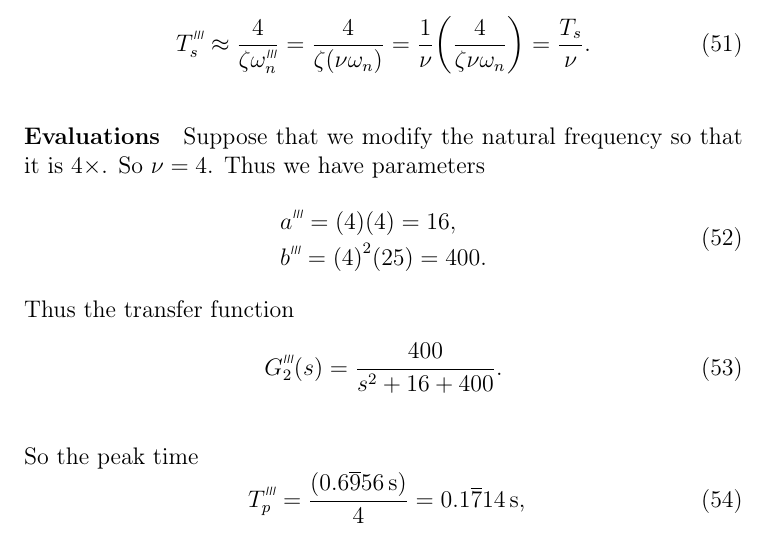
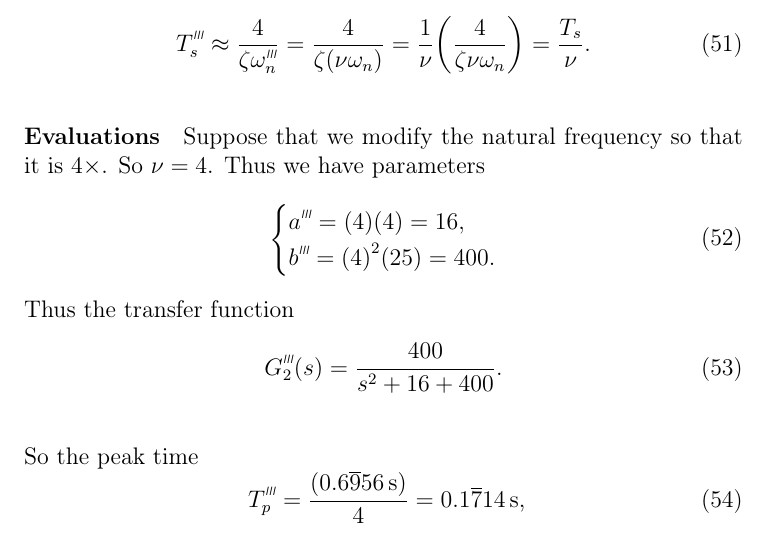
Before and after one commit to lduran2/ece3413-classical_control_systems, a LaTeX document (lab05-time_response-1o-2o_systems/src/docs/main.tex): part of page 11 of 15, cut so that both start at the same text. Compiled offline with pdfLaTeX.

Commit message:
[lab05-01d] fixed a,b

```diff
--- a/lab05-time_response-1o-2o_systems/src/docs/main.tex
+++ b/lab05-time_response-1o-2o_systems/src/docs/main.tex
@@ -634,12 +634,14 @@ This lab also introduces a new type of transfer function, the state-space model
         Suppose that we modify the natural frequency so that it is $4\times$.
         So $\nu = 4$. Thus we have parameters
         \begin{equation}
+            \piecefn*{
                 \begin{array}{@{}l@{}}
                     \setprime[3]a = \brao*4\brao*4 = 16,
                 \\*
                     \setprime[3]b = \brao*4^2 \brao*{25} = 400.
                 \\*
                 \end{array}
+            }
         \end{equation}
         Thus the transfer function
         \begin{equation}
```
Lines whose indentation alone changed are shown as unchanged.
